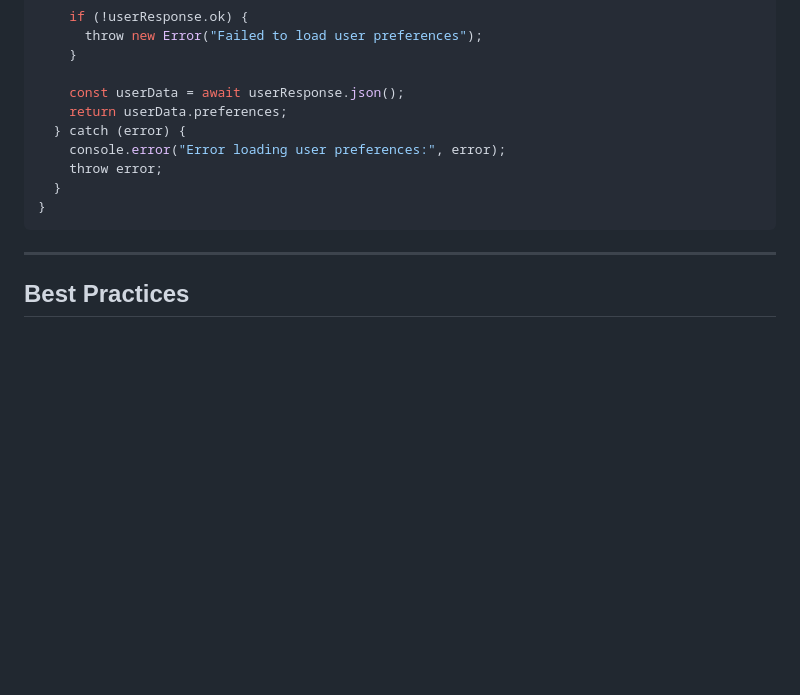
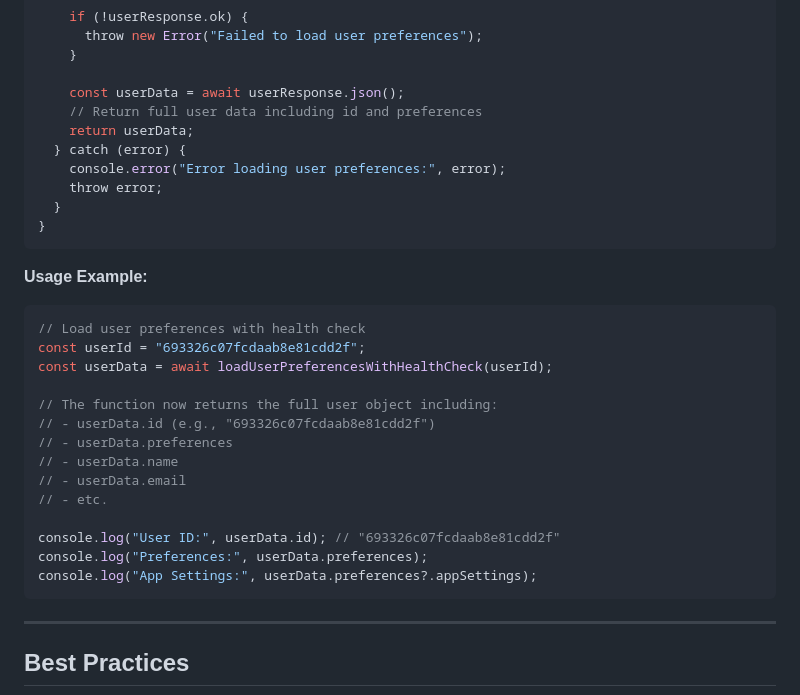
Before and after one commit to simonkalt/cc_mobile, a Markdown page: documentation/HEALTH_CHECK_API.md, the part around one of its changes. Rendered like a GitHub page; blank space fills up the shorter version.

Commit message:
updated documentation for health_check

````diff
--- a/documentation/HEALTH_CHECK_API.md
+++ b/documentation/HEALTH_CHECK_API.md
@@ -354,12 +359,32 @@ async function loadUserPreferencesWithHealthCheck(userId) {
     }
 
     const userData = await userResponse.json();
-    return userData.preferences;
+    // Return full user data including id and preferences
+    return userData;
   } catch (error) {
     console.error("Error loading user preferences:", error);
     throw error;
   }
 }
+```
+
+**Usage Example:**
+
+```javascript
+// Load user preferences with health check
+const userId = "693326c07fcdaab8e81cdd2f";
+const userData = await loadUserPreferencesWithHealthCheck(userId);
+
+// The function now returns the full user object including:
+// - userData.id (e.g., "693326c07fcdaab8e81cdd2f")
+// - userData.preferences
+// - userData.name
+// - userData.email
+// - etc.
+
+console.log("User ID:", userData.id); // "693326c07fcdaab8e81cdd2f"
+console.log("Preferences:", userData.preferences);
+console.log("App Settings:", userData.preferences?.appSettings);
 ```
 
 ---
````
Also changed, not shown: other parts of documentation/HEALTH_CHECK_API.md (+7 -2 lines).
